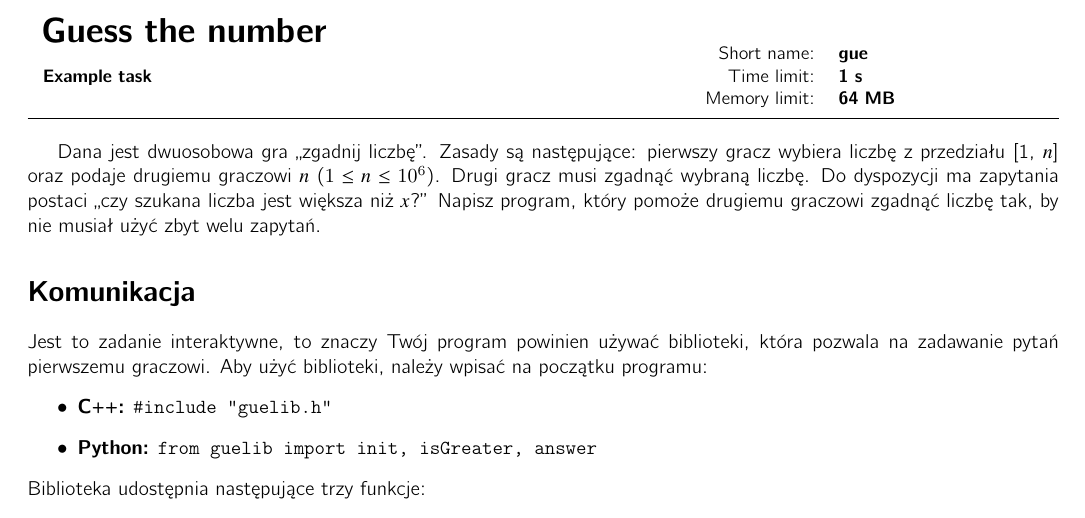
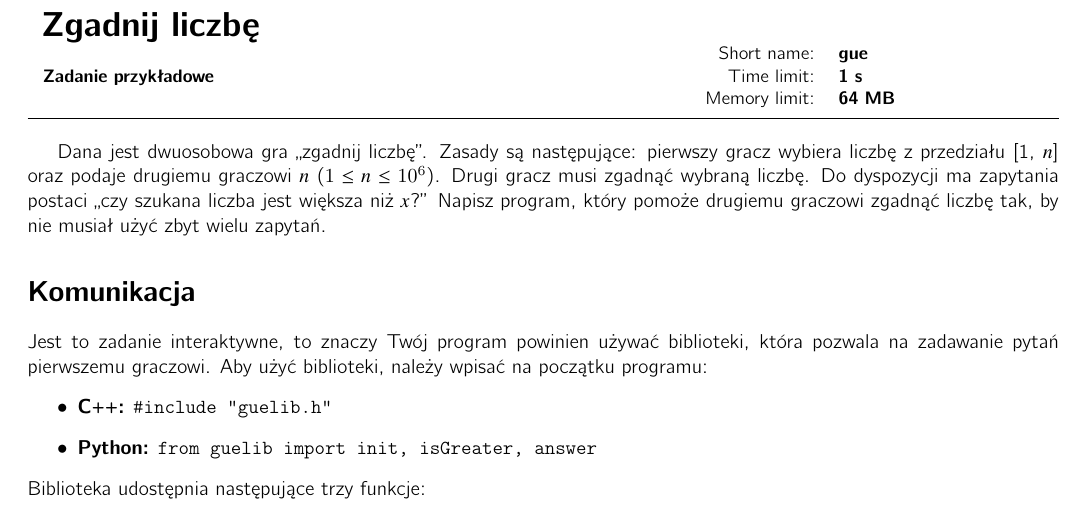
Before and after one commit to sio2project/task-package-examples, a LaTeX document (tutorial_src/gue/doc/guezad.tex): part of page 1 of 2, cut at the place of the change. Compiled offline with pdfLaTeX.

Commit message:
Fixed task statements with aspell
Fixed quotes in english

```diff
--- a/tutorial_src/gue/doc/guezad.tex
+++ b/tutorial_src/gue/doc/guezad.tex
@@ -1,7 +1,7 @@
 \documentclass{spiral}
-  \def\title{Guess the number}
+  \def\title{Zgadnij liczbę}
   \def\id{gue}
-  \def\contest{Example task}
+  \def\contest{Zadanie przykładowe}
   \def\desc{}
   \def\TL{1 s}
   \def\ML{64 MB}
@@ -15,7 +15,7 @@
   Drugi gracz musi zgadnąć wybraną liczbę.
   Do dyspozycji ma zapytania postaci ,,czy szukana liczba jest większa niż $x$?''
   Napisz program, który pomoże drugiemu graczowi zgadnąć liczbę tak,
-  by nie musiał użyć zbyt welu zapytań.
+  by nie musiał użyć zbyt wielu zapytań.
 
   \section{Komunikacja}
     Jest to zadanie interaktywne,
```
Also changed, not shown: tutorial_src/gue/doc/guezad-en.tex (+3 -3 lines), tutorial_src/gue/doc/guezad-en.pdf, tutorial_src/gue/doc/guezad.pdf.
